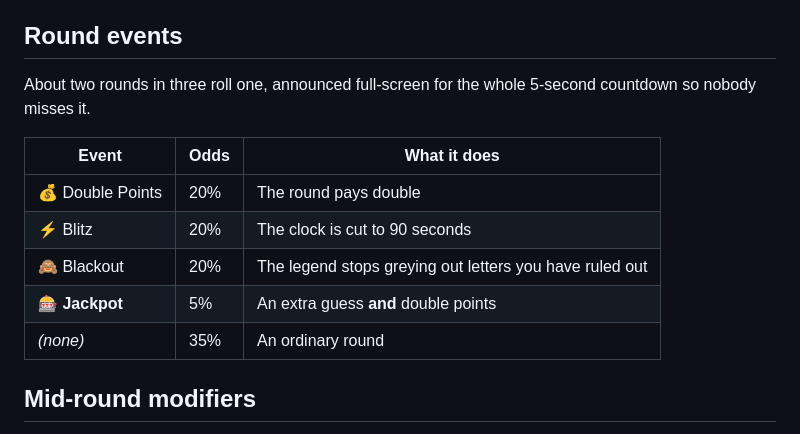
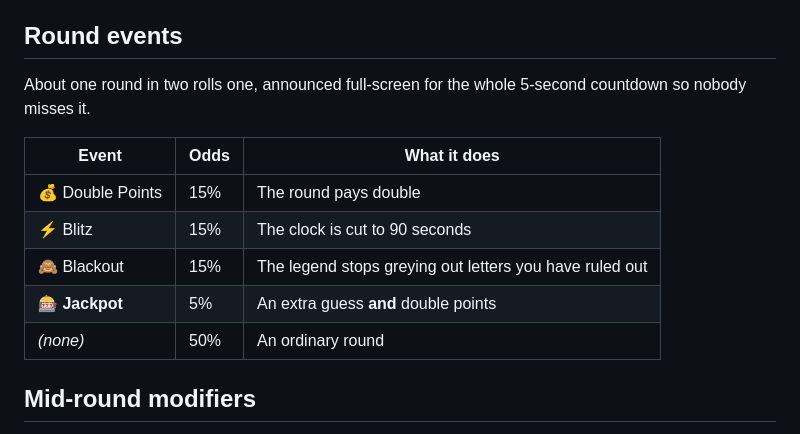
Before and after one commit to SixSleet/Drift, a Markdown page: README.md, the part around one of its changes. Drawn GitHub-style.

```diff
--- a/README.md
+++ b/README.md
@@ -71,16 +84,16 @@ starts with that letter, the constraint quietly drops for that round.
 
 ## Round events
 
-About two rounds in three roll one, announced full-screen for the whole
+About one round in two rolls one, announced full-screen for the whole
 5-second countdown so nobody misses it.
 
 | Event | Odds | What it does |
 | --- | --- | --- |
-| 💰 Double Points | 20% | The round pays double |
-| ⚡ Blitz | 20% | The clock is cut to 90 seconds |
-| 🙈 Blackout | 20% | The legend stops greying out letters you have ruled out |
+| 💰 Double Points | 15% | The round pays double |
+| ⚡ Blitz | 15% | The clock is cut to 90 seconds |
+| 🙈 Blackout | 15% | The legend stops greying out letters you have ruled out |
 | 🎰 **Jackpot** | 5% | An extra guess **and** double points |
-| *(none)* | 35% | An ordinary round |
+| *(none)* | 50% | An ordinary round |
 
 ## Mid-round modifiers
 
```
Also changed, not shown: other parts of README.md (+13 -0 lines).
